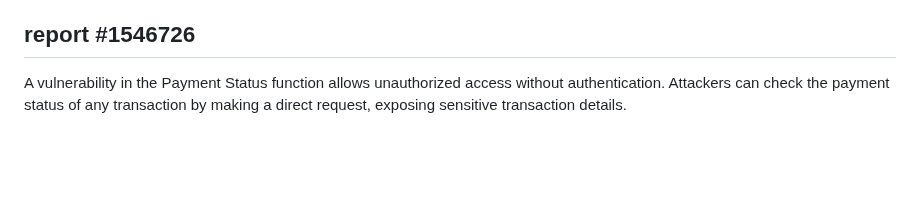
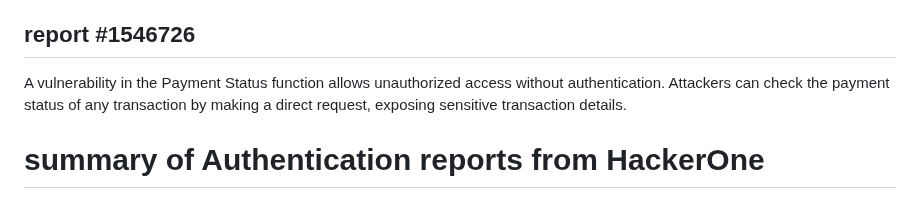
Before and after one commit to omar5mohamed/ieee, a Markdown page: week3/readme.md, the part around the change. Drawn GitHub-style; blank space fills up the shorter version.

```diff
--- a/week3/readme.md
+++ b/week3/readme.md
@@ -114,3 +114,5 @@ this vulnerability make user have access for private content with change in head
 
  ## report #1546726
  A vulnerability in the Payment Status function allows unauthorized access without authentication. Attackers can check the payment status of any transaction by making a direct request, exposing sensitive transaction details.
+
+# summary of Authentication reports from HackerOne
```
